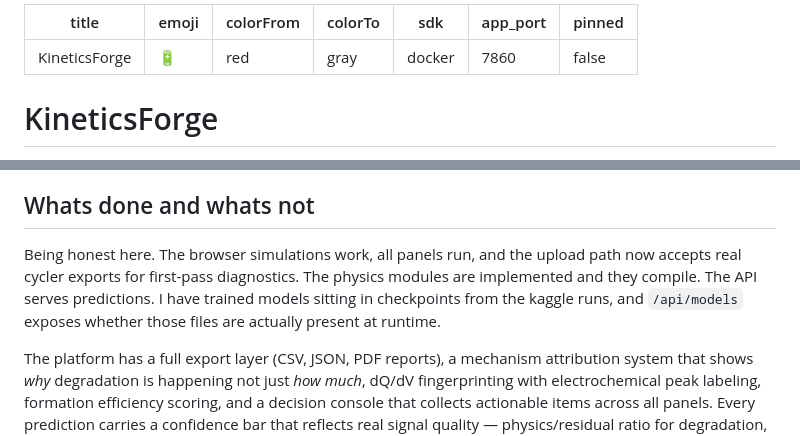
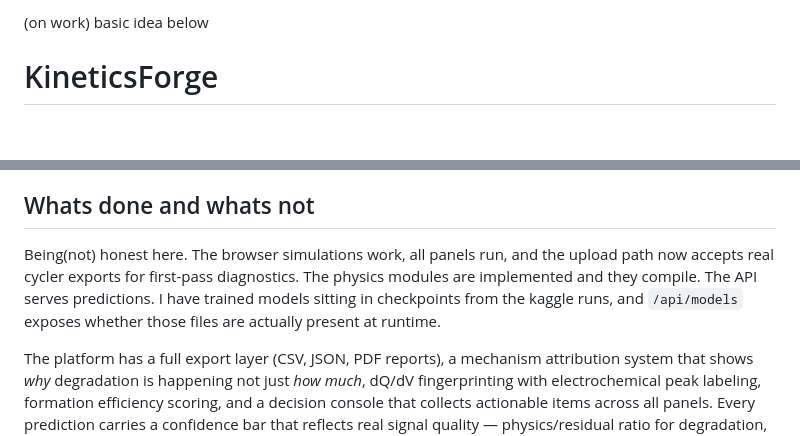
Before and after one commit to Atin99/kineticsforge, a Markdown page: README.md, 2 parts joined by grey strips. Rendered like a GitHub page; blank space fills up the shorter version.

Commit message:
DontREADMe
Updated the README to reflect changes in honesty regarding project status and removed unnecessary metadata.

```diff
--- a/README.md
+++ b/README.md
@@ -1,12 +1,4 @@
----
-title: KineticsForge
-emoji: 🔋
-colorFrom: red
-colorTo: gray
-sdk: docker
-app_port: 7860
-pinned: false
----
+(on work) basic idea below
 
 # KineticsForge
 
@@ -263,7 +255,7 @@ I also generate synthetic cycling data for training when real data is sparse for
 
 ## Whats done and whats not
 
-Being honest here. The browser simulations work, all panels run, and the upload path now accepts real cycler exports for first-pass diagnostics. The physics modules are implemented and they compile. The API serves predictions. I have trained models sitting in checkpoints from the kaggle runs, and `/api/models` exposes whether those files are actually present at runtime.
+Being(not) honest here. The browser simulations work, all panels run, and the upload path now accepts real cycler exports for first-pass diagnostics. The physics modules are implemented and they compile. The API serves predictions. I have trained models sitting in checkpoints from the kaggle runs, and `/api/models` exposes whether those files are actually present at runtime.
 
 The platform has a full export layer (CSV, JSON, PDF reports), a mechanism attribution system that shows _why_ degradation is happening not just _how much_, dQ/dV fingerprinting with electrochemical peak labeling, formation efficiency scoring, and a decision console that collects actionable items across all panels. Every prediction carries a confidence bar that reflects real signal quality — physics/residual ratio for degradation, cross-seed stability for BMS, feature coverage for uploads — not a fixed number.
 
```
